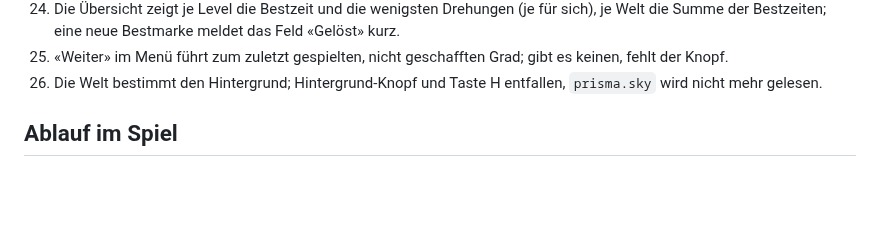
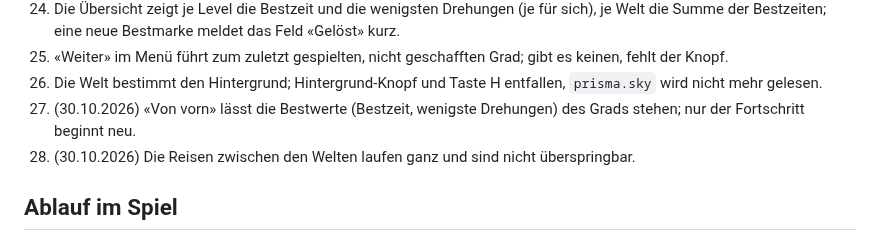
Before and after one commit to BonomoAlessandro/Prisma, a Markdown page: .scratch/noa-geschichte/spec.md, the part around the change. Drawn GitHub-style; blank space fills up the shorter version.

Commit message:
docs(noa): Einbaupläne für Ticket 06 und 07, Entscheide 27 (Bestwerte bleiben) und 28 (Reisen laufen ganz)

```diff
--- a/.scratch/noa-geschichte/spec.md
+++ b/.scratch/noa-geschichte/spec.md
@@ -51,6 +51,9 @@ aus dem Grilling vom 29.10.2026, dazu die Regeln der Wahl in PLAN.md 0.1 vom 28.
     Bestzeiten; eine neue Bestmarke meldet das Feld «Gelöst» kurz.
 25. «Weiter» im Menü führt zum zuletzt gespielten, nicht geschafften Grad; gibt es keinen, fehlt der Knopf.
 26. Die Welt bestimmt den Hintergrund; Hintergrund-Knopf und Taste H entfallen, `prisma.sky` wird nicht mehr gelesen.
+27. (30.10.2026) «Von vorn» lässt die Bestwerte (Bestzeit, wenigste Drehungen) des Grads stehen; nur der Fortschritt
+    beginnt neu.
+28. (30.10.2026) Die Reisen zwischen den Welten laufen ganz und sind nicht überspringbar.
 
 ## Ablauf im Spiel
 
```
Also changed, not shown: 2 other files.
